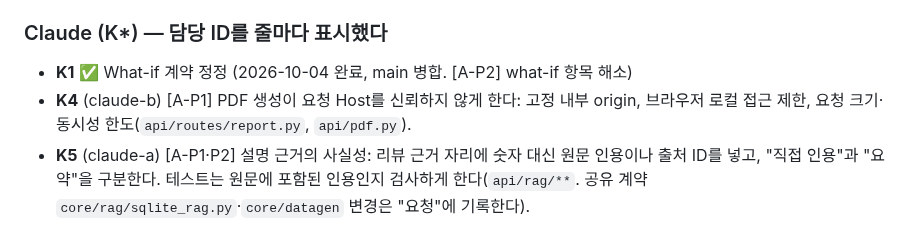
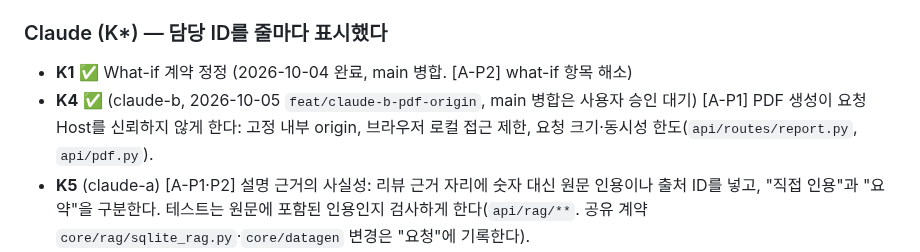
Before and after one commit to SonHeeHeon/teamweaver, a Markdown page: docs/work-split.md, the part around the change. Rendered like a GitHub page.

```diff
--- a/docs/work-split.md
+++ b/docs/work-split.md
@@ -62,7 +62,7 @@
 
 ### Claude (K*) — 담당 ID를 줄마다 표시했다
 - **K1** ✅ What-if 계약 정정 (2026-10-04 완료, main 병합. [A-P2] what-if 항목 해소)
-- **K4** (claude-b) [A-P1] PDF 생성이 요청 Host를 신뢰하지 않게 한다: 고정 내부 origin, 브라우저 로컬 접근 제한, 요청 크기·동시성 한도(`api/routes/report.py`, `api/pdf.py`).
+- **K4** ✅ (claude-b, 2026-10-05 `feat/claude-b-pdf-origin`, main 병합은 사용자 승인 대기) [A-P1] PDF 생성이 요청 Host를 신뢰하지 않게 한다: 고정 내부 origin, 브라우저 로컬 접근 제한, 요청 크기·동시성 한도(`api/routes/report.py`, `api/pdf.py`).
 - **K5** (claude-a) [A-P1·P2] 설명 근거의 사실성: 리뷰 근거 자리에 숫자 대신 원문 인용이나 출처 ID를 넣고, "직접 인용"과 "요약"을 구분한다.
   테스트는 원문에 포함된 인용인지 검사하게 한다(`api/rag/**`. 공유 계약 `core/rag/sqlite_rag.py`·`core/datagen` 변경은 "요청"에 기록한다).
 - **K6** (claude-a) [A-P2] `MemoryGraph.synergy_context_memory`의 int8 누적 넘침(128경로 이상에서 도달 노드 누락)을 수정한다(공유 계약 `core/graph/`. "요청"에 기록한다).
```
Also changed, not shown: docs/handoff-log.md (+17 -0 lines).
